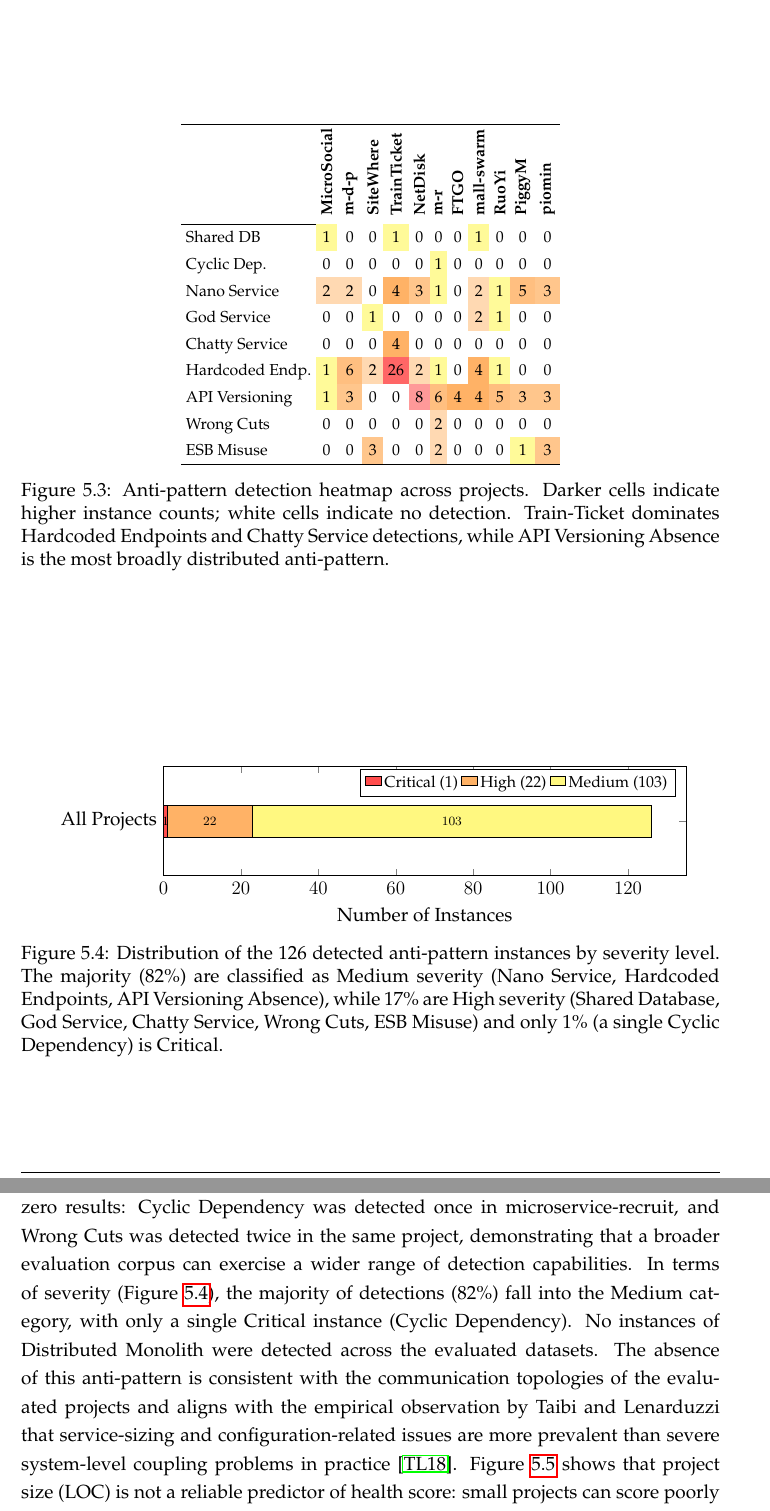
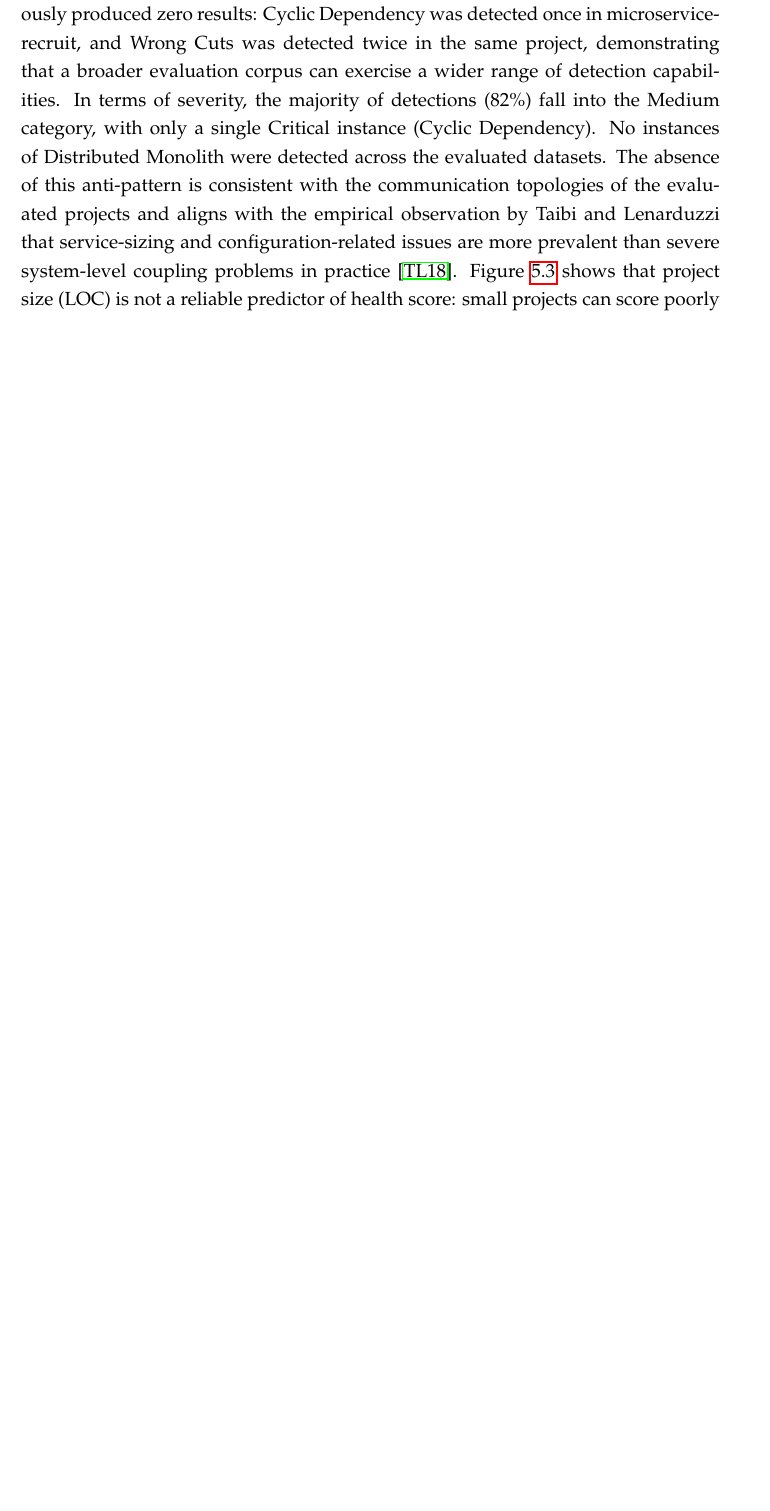
Before and after one commit to andrei45635/dissertation_backend, a LaTeX thesis (thesis/main.tex, which reads thesis/chapters/chapter5.tex): two parts of pages 76 and 77 of 91 before the commit and part of page 76 of 90 after it, the two joined at a grey line, cut at the place of the change, the shorter picture padded with empty space. Compiled offline with pdfLaTeX.

Commit message:
some final cuts

```diff
--- a/thesis/chapters/chapter5.tex
+++ b/thesis/chapters/chapter5.tex
@@ -276,66 +276,68 @@
     \label{fig:antipattern-frequency}
 \end{figure}
 
-\begin{figure}[htbp]
-    \centering
-    \footnotesize
-    \setlength{\tabcolsep}{3pt}
-    \renewcommand{\arraystretch}{1.4}
-    \begin{tabular}{l*{11}{c}}
-        \hline
-        & \rotatebox{90}{\textbf{MicroSocial}~}
-        & \rotatebox{90}{\textbf{m-d-p}~}
-        & \rotatebox{90}{\textbf{SiteWhere}~}
-        & \rotatebox{90}{\textbf{TrainTicket}~}
-        & \rotatebox{90}{\textbf{NetDisk}~}
-        & \rotatebox{90}{\textbf{m-r}~}
-        & \rotatebox{90}{\textbf{FTGO}~}
-        & \rotatebox{90}{\textbf{mall-swarm}~}
-        & \rotatebox{90}{\textbf{RuoYi}~}
-        & \rotatebox{90}{\textbf{PiggyM}~}
-        & \rotatebox{90}{\textbf{piomin}~} \\
-        \hline
-        Shared DB       & \cellcolor{yellow!40}1 & \cellcolor{white}0 & \cellcolor{white}0 & \cellcolor{yellow!40}1 & \cellcolor{white}0 & \cellcolor{white}0 & \cellcolor{white}0 & \cellcolor{yellow!40}1 & \cellcolor{white}0 & \cellcolor{white}0 & \cellcolor{white}0 \\
-        Cyclic Dep.     & \cellcolor{white}0 & \cellcolor{white}0 & \cellcolor{white}0 & \cellcolor{white}0 & \cellcolor{white}0 & \cellcolor{yellow!40}1 & \cellcolor{white}0 & \cellcolor{white}0 & \cellcolor{white}0 & \cellcolor{white}0 & \cellcolor{white}0 \\
-        Nano Service    & \cellcolor{orange!30}2 & \cellcolor{orange!30}2 & \cellcolor{white}0 & \cellcolor{orange!60}4 & \cellcolor{orange!45}3 & \cellcolor{yellow!40}1 & \cellcolor{white}0 & \cellcolor{orange!30}2 & \cellcolor{yellow!40}1 & \cellcolor{orange!50}5 & \cellcolor{orange!45}3 \\
-        God Service     & \cellcolor{white}0 & \cellcolor{white}0 & \cellcolor{yellow!40}1 & \cellcolor{white}0 & \cellcolor{white}0 & \cellcolor{white}0 & \cellcolor{white}0 & \cellcolor{orange!30}2 & \cellcolor{yellow!40}1 & \cellcolor{white}0 & \cellcolor{white}0 \\
-        Chatty Service  & \cellcolor{white}0 & \cellcolor{white}0 & \cellcolor{white}0 & \cellcolor{orange!60}4 & \cellcolor{white}0 & \cellcolor{white}0 & \cellcolor{white}0 & \cellcolor{white}0 & \cellcolor{white}0 & \cellcolor{white}0 & \cellcolor{white}0 \\
-        Hardcoded Endp. & \cellcolor{yellow!40}1 & \cellcolor{orange!50}6 & \cellcolor{orange!30}2 & \cellcolor{red!60}26 & \cellcolor{orange!30}2 & \cellcolor{yellow!40}1 & \cellcolor{white}0 & \cellcolor{orange!60}4 & \cellcolor{yellow!40}1 & \cellcolor{white}0 & \cellcolor{white}0 \\
-        API Versioning  & \cellcolor{yellow!40}1 & \cellcolor{orange!45}3 & \cellcolor{white}0 & \cellcolor{white}0 & \cellcolor{red!40}8 & \cellcolor{orange!50}6 & \cellcolor{orange!60}4 & \cellcolor{orange!60}4 & \cellcolor{orange!50}5 & \cellcolor{orange!45}3 & \cellcolor{orange!45}3 \\
-        Wrong Cuts      & \cellcolor{white}0 & \cellcolor{white}0 & \cellcolor{white}0 & \cellcolor{white}0 & \cellcolor{white}0 & \cellcolor{orange!30}2 & \cellcolor{white}0 & \cellcolor{white}0 & \cellcolor{white}0 & \cellcolor{white}0 & \cellcolor{white}0 \\
-        ESB Misuse      & \cellcolor{white}0 & \cellcolor{white}0 & \cellcolor{orange!45}3 & \cellcolor{white}0 & \cellcolor{white}0 & \cellcolor{orange!30}2 & \cellcolor{white}0 & \cellcolor{white}0 & \cellcolor{white}0 & \cellcolor{yellow!40}1 & \cellcolor{orange!45}3 \\
-        \hline
-    \end{tabular}
-    \caption{Anti-pattern detection heatmap across projects. Darker cells indicate higher instance counts; white cells indicate no detection. Train-Ticket dominates Hardcoded Endpoints and Chatty Service detections, while API Versioning Absence is the most broadly distributed anti-pattern.}
-    \label{fig:antipattern-heatmap}
-\end{figure}
+% --- Anti-pattern heatmap commented out: redundant with Table~\ref{tab:antipattern-distribution}
+% --- (same per-project counts, just colour-coded). Retained here for reference, not removed.
+% \begin{figure}[htbp]
+%     \centering
+%     \footnotesize
+%     \setlength{\tabcolsep}{3pt}
+%     \renewcommand{\arraystretch}{1.4}
+%     \begin{tabular}{l*{11}{c}}
+%         \hline
+%         & \rotatebox{90}{\textbf{MicroSocial}~}
+%         & \rotatebox{90}{\textbf{m-d-p}~}
+%         & \rotatebox{90}{\textbf{SiteWhere}~}
+%         & \rotatebox{90}{\textbf{TrainTicket}~}
+%         & \rotatebox{90}{\textbf{NetDisk}~}
+%         & \rotatebox{90}{\textbf{m-r}~}
+%         & \rotatebox{90}{\textbf{FTGO}~}
+%         & \rotatebox{90}{\textbf{mall-swarm}~}
+%         & \rotatebox{90}{\textbf{RuoYi}~}
+%         & \rotatebox{90}{\textbf{PiggyM}~}
+%         & \rotatebox{90}{\textbf{piomin}~} \\
+%         \hline
+%         Shared DB       & \cellcolor{yellow!40}1 & \cellcolor{white}0 & \cellcolor{white}0 & \cellcolor{yellow!40}1 & \cellcolor{white}0 & \cellcolor{white}0 & \cellcolor{white}0 & \cellcolor{yellow!40}1 & \cellcolor{white}0 & \cellcolor{white}0 & \cellcolor{white}0 \\
+%         Cyclic Dep.     & \cellcolor{white}0 & \cellcolor{white}0 & \cellcolor{white}0 & \cellcolor{white}0 & \cellcolor{white}0 & \cellcolor{yellow!40}1 & \cellcolor{white}0 & \cellcolor{white}0 & \cellcolor{white}0 & \cellcolor{white}0 & \cellcolor{white}0 \\
+%         Nano Service    & \cellcolor{orange!30}2 & \cellcolor{orange!30}2 & \cellcolor{white}0 & \cellcolor{orange!60}4 & \cellcolor{orange!45}3 & \cellcolor{yellow!40}1 & \cellcolor{white}0 & \cellcolor{orange!30}2 & \cellcolor{yellow!40}1 & \cellcolor{orange!50}5 & \cellcolor{orange!45}3 \\
+%         God Service     & \cellcolor{white}0 & \cellcolor{white}0 & \cellcolor{yellow!40}1 & \cellcolor{white}0 & \cellcolor{white}0 & \cellcolor{white}0 & \cellcolor{white}0 & \cellcolor{orange!30}2 & \cellcolor{yellow!40}1 & \cellcolor{white}0 & \cellcolor{white}0 \\
+%         Chatty Service  & \cellcolor{white}0 & \cellcolor{white}0 & \cellcolor{white}0 & \cellcolor{orange!60}4 & \cellcolor{white}0 & \cellcolor{white}0 & \cellcolor{white}0 & \cellcolor{white}0 & \cellcolor{white}0 & \cellcolor{white}0 & \cellcolor{white}0 \\
+%         Hardcoded Endp. & \cellcolor{yellow!40}1 & \cellcolor{orange!50}6 & \cellcolor{orange!30}2 & \cellcolor{red!60}26 & \cellcolor{orange!30}2 & \cellcolor{yellow!40}1 & \cellcolor{white}0 & \cellcolor{orange!60}4 & \cellcolor{yellow!40}1 & \cellcolor{white}0 & \cellcolor{white}0 \\
+%         API Versioning  & \cellcolor{yellow!40}1 & \cellcolor{orange!45}3 & \cellcolor{white}0 & \cellcolor{white}0 & \cellcolor{red!40}8 & \cellcolor{orange!50}6 & \cellcolor{orange!60}4 & \cellcolor{orange!60}4 & \cellcolor{orange!50}5 & \cellcolor{orange!45}3 & \cellcolor{orange!45}3 \\
+%         Wrong Cuts      & \cellcolor{white}0 & \cellcolor{white}0 & \cellcolor{white}0 & \cellcolor{white}0 & \cellcolor{white}0 & \cellcolor{orange!30}2 & \cellcolor{white}0 & \cellcolor{white}0 & \cellcolor{white}0 & \cellcolor{white}0 & \cellcolor{white}0 \\
+%         ESB Misuse      & \cellcolor{white}0 & \cellcolor{white}0 & \cellcolor{orange!45}3 & \cellcolor{white}0 & \cellcolor{white}0 & \cellcolor{orange!30}2 & \cellcolor{white}0 & \cellcolor{white}0 & \cellcolor{white}0 & \cellcolor{yellow!40}1 & \cellcolor{orange!45}3 \\
+%         \hline
+%     \end{tabular}
+%     \caption{Anti-pattern detection heatmap across projects. Darker cells indicate higher instance counts; white cells indicate no detection. Train-Ticket dominates Hardcoded Endpoints and Chatty Service detections, while API Versioning Absence is the most broadly distributed anti-pattern.}
+%     \label{fig:antipattern-heatmap}
+% \end{figure}
 
-\begin{figure}[htbp]
-    \centering
-    \begin{tikzpicture}
-        \begin{axis}[
-            xbar stacked,
-            bar width=20pt,
-            width=0.85\textwidth,
-            height=4cm,
-            xlabel={Number of Instances},
-            ytick={1},
-            yticklabels={All Projects},
-            xmin=0, xmax=135,
-            legend style={at={(0.98,0.98)}, anchor=north east, legend columns=3, font=\footnotesize},
-            nodes near coords,
-            nodes near coords style={font=\scriptsize, color=black},
-            enlarge y limits=0.6,
-        ]
-        \addplot[fill=red!70, draw=black] coordinates {(1, 1)};
-        \addplot[fill=orange!60, draw=black] coordinates {(22, 1)};
-        \addplot[fill=yellow!50, draw=black] coordinates {(103, 1)};
-        \legend{Critical (1), High (22), Medium (103)}
-        \end{axis}
-    \end{tikzpicture}
-    \caption{Distribution of the 126 detected anti-pattern instances by severity level. The majority (82\%) are classified as Medium severity (Nano Service, Hardcoded Endpoints, API Versioning Absence), while 17\% are High severity (Shared Database, God Service, Chatty Service, Wrong Cuts, ESB Misuse) and only 1\% (a single Cyclic Dependency) is Critical.}
-    \label{fig:severity-distribution}
-\end{figure}
+% \begin{figure}[htbp]
+%     \centering
+%     \begin{tikzpicture}
+%         \begin{axis}[
+%             xbar stacked,
+%             bar width=20pt,
+%             width=0.85\textwidth,
+%             height=4cm,
+%             xlabel={Number of Instances},
+%             ytick={1},
+%             yticklabels={All Projects},
+%             xmin=0, xmax=135,
+%             legend style={at={(0.98,0.98)}, anchor=north east, legend columns=3, font=\footnotesize},
+%             nodes near coords,
+%             nodes near coords style={font=\scriptsize, color=black},
+%             enlarge y limits=0.6,
+%         ]
+%         \addplot[fill=red!70, draw=black] coordinates {(1, 1)};
+%         \addplot[fill=orange!60, draw=black] coordinates {(22, 1)};
+%         \addplot[fill=yellow!50, draw=black] coordinates {(103, 1)};
+%         \legend{Critical (1), High (22), Medium (103)}
+%         \end{axis}
+%     \end{tikzpicture}
+%     \caption{Distribution of the 126 detected anti-pattern instances by severity level. The majority (82\%) are classified as Medium severity (Nano Service, Hardcoded Endpoints, API Versioning Absence), while 17\% are High severity (Shared Database, God Service, Chatty Service, Wrong Cuts, ESB Misuse) and only 1\% (a single Cyclic Dependency) is Critical.}
+%     \label{fig:severity-distribution}
+% \end{figure}
 
 % --- Previous anti-pattern distribution table including Genie and Apollo-Config (retained, not removed) ---
 % \begin{table}[htbp]
@@ -373,7 +375,7 @@
 % \end{table}
 
 
-\par The evaluation results show substantial variation in architectural quality across the selected projects. Health scores ranged from 40 to 83 (Figure~\ref{fig:health-scores}), indicating that the detection pipeline was able to distinguish between projects with relatively few issues and those with a much higher concentration of anti-patterns. As shown in Figure~\ref{fig:antipattern-frequency}, Hardcoded Endpoints was the most frequently detected anti-pattern, with 43 instances across eight of the eleven evaluated projects, of which 26 originated from Train-Ticket alone (visually evident in the heatmap in Figure~\ref{fig:antipattern-heatmap}). API Versioning Absence was the second most common finding, with 37 instances across nine projects, with NetworkDisk contributing 8 and microservice-recruit contributing 6. Nano Service appeared 23 times across nine projects. Chatty Service (4 instances, all in Train-Ticket) and ESB Misuse (9 instances across Site-Where, microservice-recruit, PiggyMetrics and piomin) appeared less frequently. God Service was detected in three projects (Site-Where, mall-swarm and RuoYi-Cloud, 4 instances total), and Shared Database was found in MicroservicesSocial, Train-Ticket and mall-swarm (3 instances total). Notably, the addition of NetworkDisk and microservice-recruit to the evaluation corpus activated detectors that had previously produced zero results: Cyclic Dependency was detected once in microservice-recruit, and Wrong Cuts was detected twice in the same project, demonstrating that a broader evaluation corpus can exercise a wider range of detection capabilities. In terms of severity (Figure~\ref{fig:severity-distribution}), the majority of detections (82\%) fall into the Medium category, with only a single Critical instance (Cyclic Dependency). No instances of Distributed Monolith were detected across the evaluated datasets. The absence of this anti-pattern is consistent with the communication topologies of the evaluated projects and aligns with the empirical observation by Taibi and Lenarduzzi that service-sizing and configuration-related issues are more prevalent than severe system-level coupling problems in practice \cite{Taibi2018}. Figure~\ref{fig:loc-vs-health} shows that project size (LOC) is not a reliable predictor of health score: small projects can score poorly while large ones can maintain moderate quality, suggesting that architectural decisions matter more than codebase scale.
+\par The evaluation results show substantial variation in architectural quality across the selected projects. Health scores ranged from 40 to 83 (Figure~\ref{fig:health-scores}), indicating that the detection pipeline was able to distinguish between projects with relatively few issues and those with a much higher concentration of anti-patterns. As shown in Figure~\ref{fig:antipattern-frequency}, Hardcoded Endpoints was the most frequently detected anti-pattern, with 43 instances across eight of the eleven evaluated projects, of which 26 originated from Train-Ticket alone (as shown in the per-project breakdown in Table~\ref{tab:antipattern-distribution}). API Versioning Absence was the second most common finding, with 37 instances across nine projects, with NetworkDisk contributing 8 and microservice-recruit contributing 6. Nano Service appeared 23 times across nine projects. Chatty Service (4 instances, all in Train-Ticket) and ESB Misuse (9 instances across Site-Where, microservice-recruit, PiggyMetrics and piomin) appeared less frequently. God Service was detected in three projects (Site-Where, mall-swarm and RuoYi-Cloud, 4 instances total), and Shared Database was found in MicroservicesSocial, Train-Ticket and mall-swarm (3 instances total). Notably, the addition of NetworkDisk and microservice-recruit to the evaluation corpus activated detectors that had previously produced zero results: Cyclic Dependency was detected once in microservice-recruit, and Wrong Cuts was detected twice in the same project, demonstrating that a broader evaluation corpus can exercise a wider range of detection capabilities. In terms of severity, the majority of detections (82\%) fall into the Medium category, with only a single Critical instance (Cyclic Dependency). No instances of Distributed Monolith were detected across the evaluated datasets. The absence of this anti-pattern is consistent with the communication topologies of the evaluated projects and aligns with the empirical observation by Taibi and Lenarduzzi that service-sizing and configuration-related issues are more prevalent than severe system-level coupling problems in practice \cite{Taibi2018}. Figure~\ref{fig:loc-vs-health} shows that project size (LOC) is not a reliable predictor of health score: small projects can score poorly while large ones can maintain moderate quality, suggesting that architectural decisions matter more than codebase scale.
 
 \subsection{Results Discussion}
 \label{subsec:discussion-results}
```
Also changed, not shown: thesis/chapters/chapter2_after_cuts.tex (+6 -6 lines), thesis/chapters/chapter3_after_cuts.tex (+31 -17 lines), thesis/chapters/chapter4_after_cuts.tex (+7 -7 lines).
